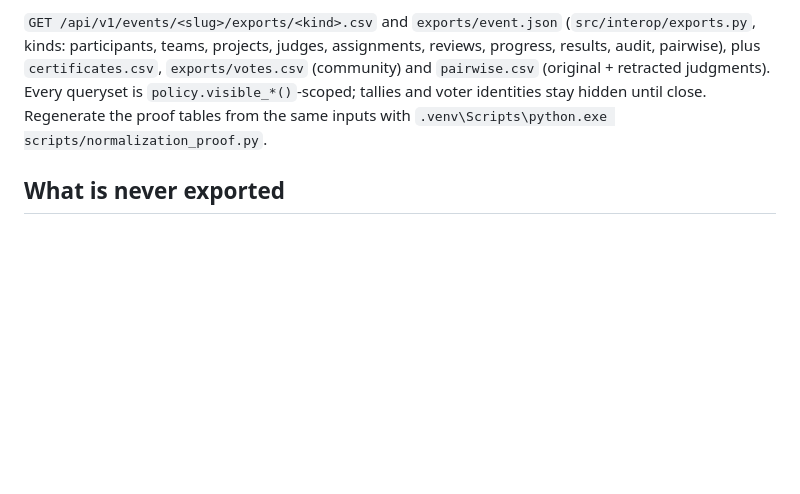
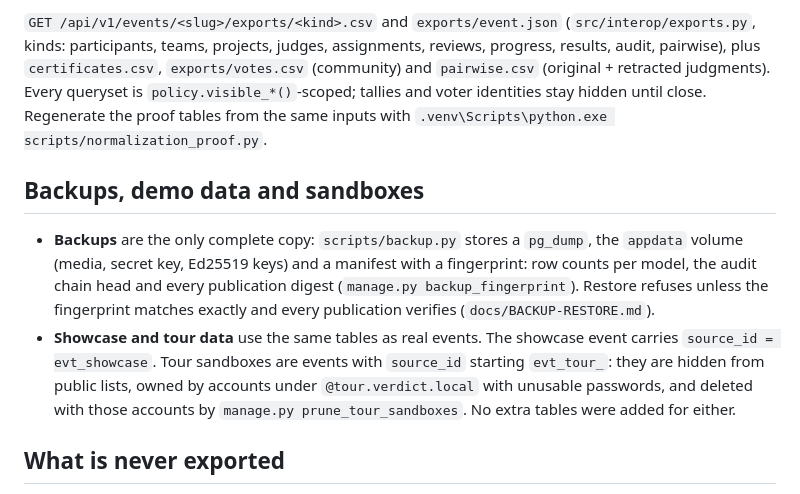
Before and after one commit to rajj28/verdict, a Markdown page: DATA-MODEL.md, the part around the change. Drawn GitHub-style; blank space fills up the shorter version.

```diff
--- a/DATA-MODEL.md
+++ b/DATA-MODEL.md
@@ -146,6 +146,21 @@ assignments, reviews, progress, results, audit, pairwise), plus
 close. Regenerate the proof tables from the same inputs with
 `.venv\Scripts\python.exe scripts/normalization_proof.py`.
 
+## Backups, demo data and sandboxes
+
+- **Backups** are the only complete copy: `scripts/backup.py` stores a
+  `pg_dump`, the `appdata` volume (media, secret key, Ed25519 keys) and a
+  manifest with a fingerprint: row counts per model, the audit chain head and
+  every publication digest (`manage.py backup_fingerprint`). Restore refuses
+  unless the fingerprint matches exactly and every publication verifies
+  (`docs/BACKUP-RESTORE.md`).
+- **Showcase and tour data** use the same tables as real events. The showcase
+  event carries `source_id = evt_showcase`. Tour sandboxes are events with
+  `source_id` starting `evt_tour_`: they are hidden from public lists, owned by
+  accounts under `@tour.verdict.local` with unusable passwords, and deleted with
+  those accounts by `manage.py prune_tour_sandboxes`. No extra tables were added
+  for either.
+
 ## What is never exported
 
 Emails in any public output (only keyed hashes server-side); `Review.comment`
```
Also changed, not shown: ARCHITECTURE.md (+30 -6 lines).
